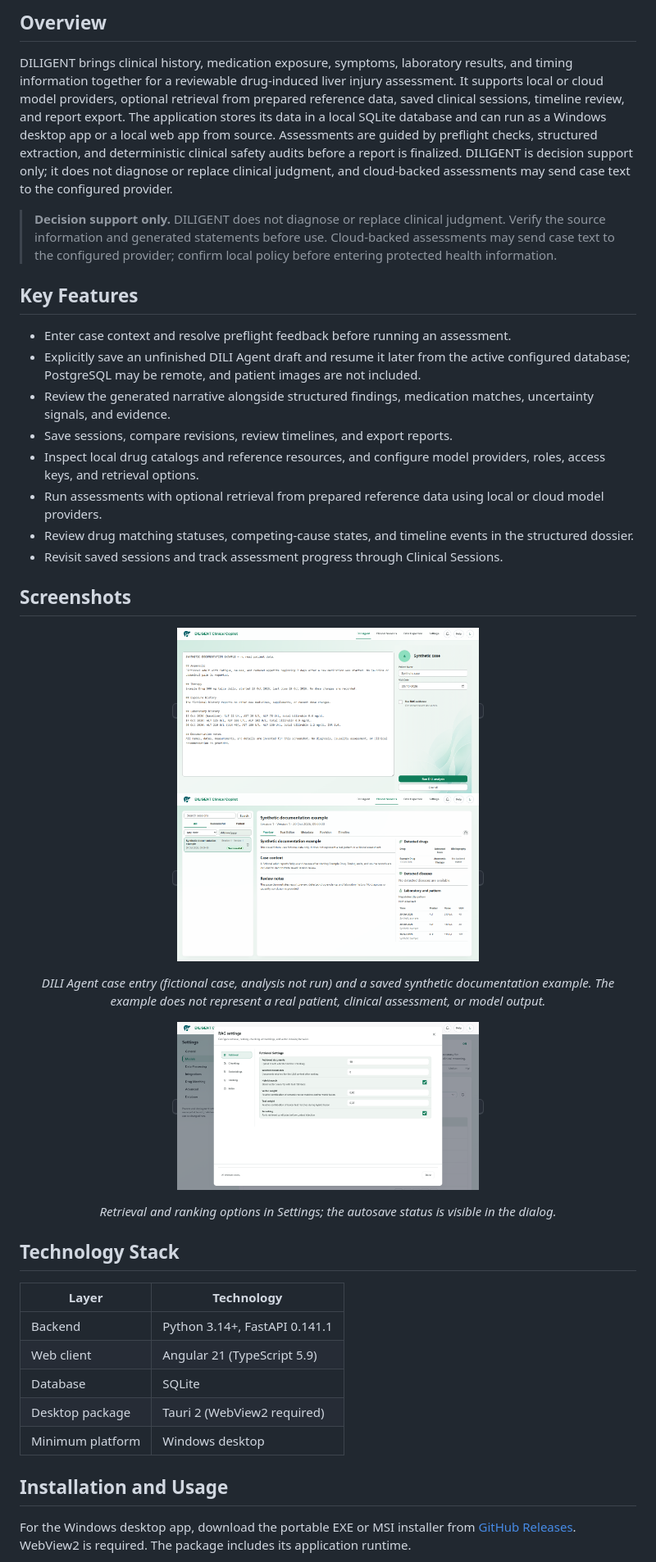
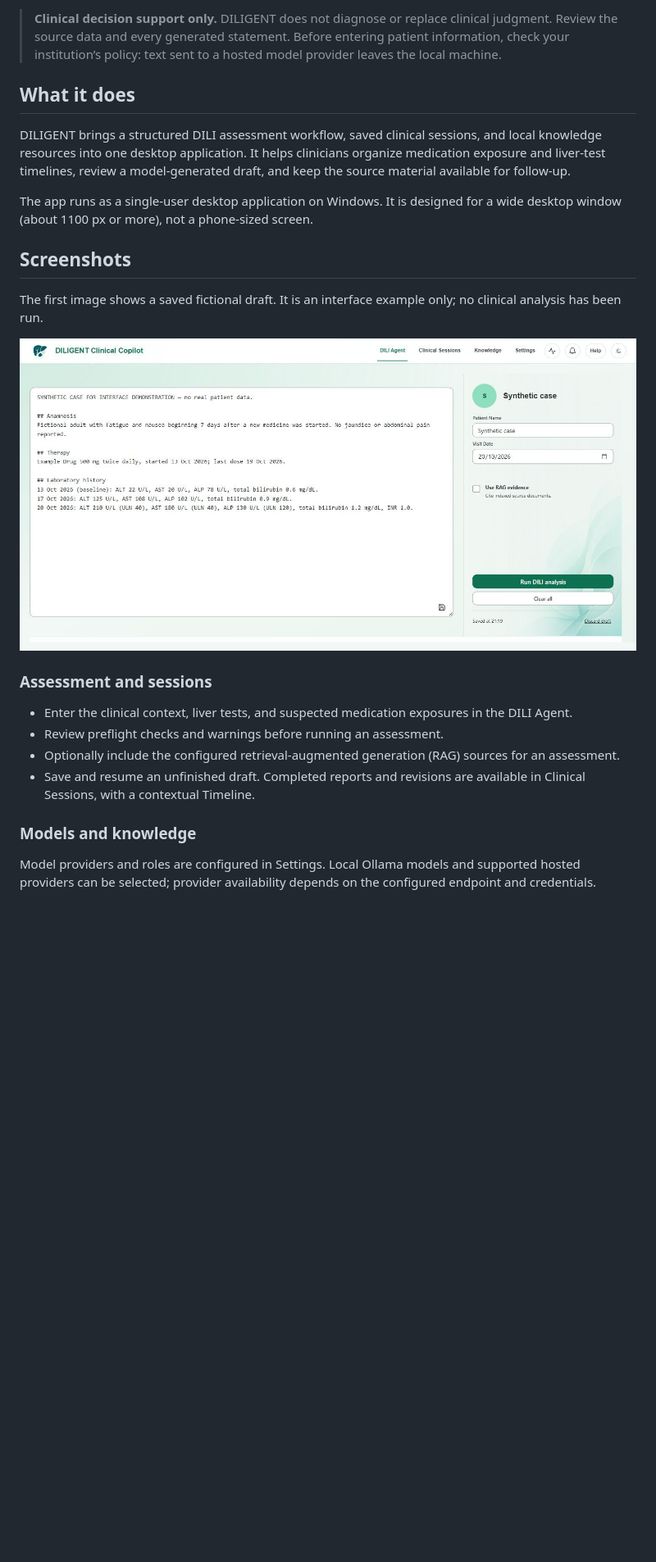
Before and after one commit to CTCycle/DILIGENT-Clinical-Copilot, a Markdown page: README.md, the part around one of its changes. Shown at 82% size. Drawn GitHub-style; pictures changed too: assets/figures/01-dili-agent.jpg (added), assets/figures/01-dili-agent.png (deleted), assets/figures/02-clinical-session-synthetic-report.png (deleted); blank space fills up the shorter version.

Commit message:
chore: swap figure assets png->jpg and update README

```diff
--- a/README.md
+++ b/README.md
@@ -18,46 +23,27 @@
 </p>
 
-## Overview
+> **Clinical decision support only.** DILIGENT does not diagnose or replace clinical judgment. Review the source data and every generated statement. Before entering patient information, check your institution’s policy: text sent to a hosted model provider leaves the local machine.
 
-DILIGENT brings clinical history, medication exposure, symptoms, laboratory results, and timing information together for a reviewable drug-induced liver injury assessment. It supports local or cloud model providers, optional retrieval from prepared reference data, saved clinical sessions, timeline review, and report export. The application stores its data in a local SQLite database and can run as a Windows desktop app or a local web app from source. Assessments are guided by preflight checks, structured extraction, and deterministic clinical safety audits before a report is finalized. DILIGENT is decision support only; it does not diagnose or replace clinical judgment, and cloud-backed assessments may send case text to the configured provider.
+## What it does
 
-> **Decision support only.** DILIGENT does not diagnose or replace clinical judgment. Verify the source information and generated statements before use. Cloud-backed assessments may send case text to the configured provider; confirm local policy before entering protected health information.
+DILIGENT brings a structured DILI assessment workflow, saved clinical sessions, and local knowledge resources into one desktop application. It helps clinicians organize medication exposure and liver-test timelines, review a model-generated draft, and keep the source material available for follow-up.
 
-## Key Features
-
-- Enter case context and resolve preflight feedback before running an assessment.
-- Explicitly save an unfinished DILI Agent draft and resume it later from the active configured database; PostgreSQL may be remote, and patient images are not included.
-- Review the generated narrative alongside structured findings, medication matches, uncertainty signals, and evidence.
-- Save sessions, compare revisions, review timelines, and export reports.
-- Inspect local drug catalogs and reference resources, and configure model providers, roles, access keys, and retrieval options.
-- Run assessments with optional retrieval from prepared reference data using local or cloud model providers.
-- Review drug matching statuses, competing-cause states, and timeline events in the structured dossier.
-- Revisit saved sessions and track assessment progress through Clinical Sessions.
+The app runs as a single-user desktop application on Windows. It is designed for a wide desktop window (about 1100 px or more), not a phone-sized screen.
 
 ## Screenshots
 
-<p align="center">
-  <kbd><img src="assets/figures/01-dili-agent.png" alt="DILI Agent case entry" width="49%"></kbd>
-  <kbd><img src="assets/figures/02-clinical-session-synthetic-report.png" alt="Synthetic clinical session report" width="49%"></kbd>
-</p>
-<p align="center"><em>DILI Agent case entry (fictional case, analysis not run) and a saved synthetic documentation example. The example does not represent a real patient, clinical assessment, or model output.</em></p>
+The first image shows a saved fictional draft. It is an interface example only; no clinical analysis has been run.
 
-<p align="center">
-  <kbd><img src="assets/figures/03-rag-settings-autosave.png" alt="RAG settings with autosave status" width="49%"></kbd>
-</p>
-<p align="center"><em>Retrieval and ranking options in Settings; the autosave status is visible in the dialog.</em></p>
+![DILI Agent showing a saved fictional assessment draft](assets/figures/01-dili-agent.jpg)
 
-## Technology Stack
+### Assessment and sessions
 
-| Layer | Technology |
-|---|---|
-| Backend | Python 3.14+, FastAPI 0.141.1 |
-| Web client | Angular 21 (TypeScript 5.9) |
-| Database | SQLite |
-| Desktop package | Tauri 2 (WebView2 required) |
-| Minimum platform | Windows desktop |
+- Enter the clinical context, liver tests, and suspected medication exposures in the DILI Agent.
+- Review preflight checks and warnings before running an assessment.
+- Optionally include the configured retrieval-augmented generation (RAG) sources for an assessment.
+- Save and resume an unfinished draft. Completed reports and revisions are available in Clinical Sessions, with a contextual Timeline.
 
-## Installation and Usage
+### Models and knowledge
 
-For the Windows desktop app, download the portable EXE or MSI installer from [GitHub Releases](https://github.com/CTCycle/DILIGENT-Clinical-Copilot/releases). WebView2 is required. The package includes its application runtime.
+Model providers and roles are configured in Settings. Local Ollama models and supported hosted providers can be selected; provider availability depends on the configured endpoint and credentials.
 
```
Also changed, not shown: other parts of README.md (+59 -49 lines), assets/figures/02-model-settings.jpg (added), assets/figures/03-rag-settings.jpg (added).
